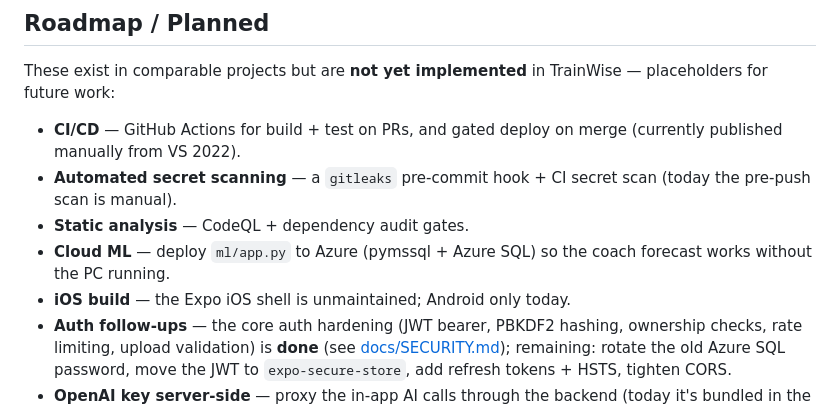
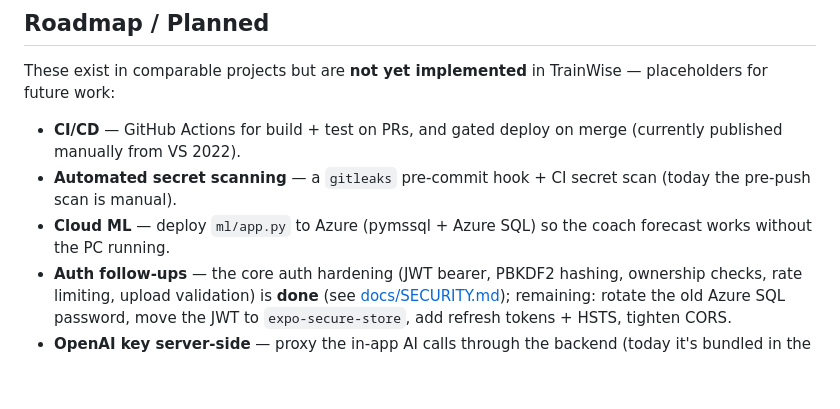
Before and after one commit to lopp0/TrainWise_Project, a Markdown page: README.md, the part around the change. Drawn GitHub-style; blank space fills up the shorter version.

Commit message:
Update the README Planned features
Removed static analysis and iOS build sections from README.

```diff
--- a/README.md
+++ b/README.md
@@ -243,10 +243,8 @@ future work:
   manually from VS 2022).
 - **Automated secret scanning** — a `gitleaks` pre‑commit hook + CI secret scan (today the pre‑push
   scan is manual).
-- **Static analysis** — CodeQL + dependency audit gates.
 - **Cloud ML** — deploy `ml/app.py` to Azure (pymssql + Azure SQL) so the coach forecast works without
   the PC running.
-- **iOS build** — the Expo iOS shell is unmaintained; Android only today.
 - **Auth follow‑ups** — the core auth hardening (JWT bearer, PBKDF2 hashing, ownership checks, rate
   limiting, upload validation) is **done** (see [docs/SECURITY.md](docs/SECURITY.md)); remaining: rotate
   the old Azure SQL password, move the JWT to `expo-secure-store`, add refresh tokens + HSTS, tighten CORS.
```
